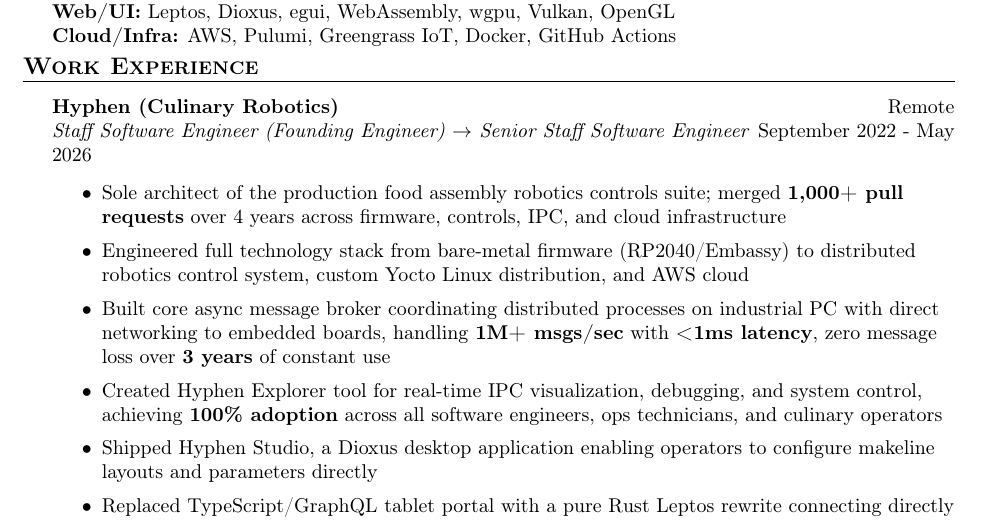
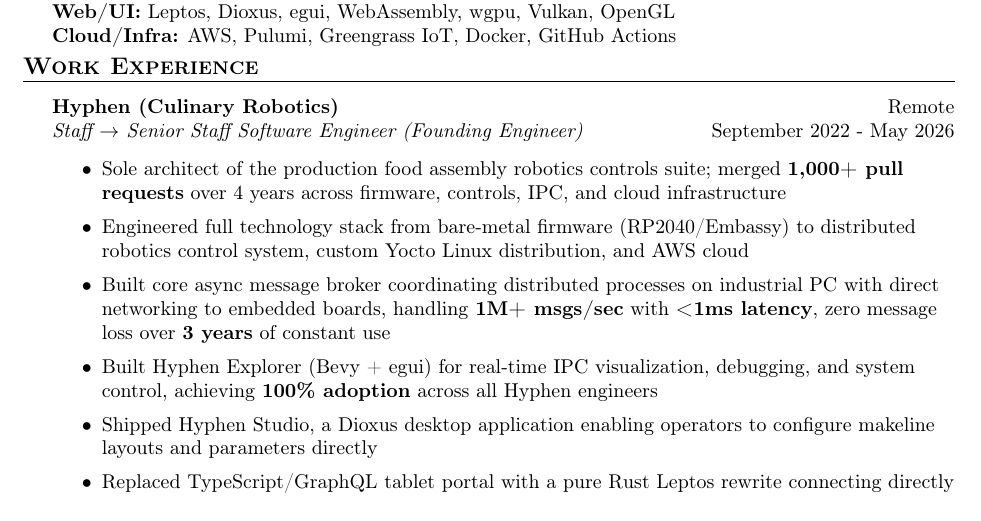
Before and after one commit to matthewjberger/matthewjberger.github.io, a LaTeX CV (resume.tex): part of page 1 of 2, cut so that both start at the same text. Compiled offline with pdfLaTeX.

Commit message:
docs: shorten hyphen title to prevent date wrap and tighten explorer bullet

```diff
--- a/resume.tex
+++ b/resume.tex
@@ -91,13 +91,13 @@
 \header{Work Experience}
 
 \textbf{Hyphen (Culinary Robotics)} \hfill Remote\\
-\textit{Staff Software Engineer (Founding Engineer) $\rightarrow$ Senior Staff Software Engineer} \hfill September 2022 - May 2026\\
+\textit{Staff $\rightarrow$ Senior Staff Software Engineer (Founding Engineer)} \hfill September 2022 - May 2026\\
 \vspace{-1mm}
 \begin{itemize} \itemsep 1pt
     \item Sole architect of the production food assembly robotics controls suite; merged \textbf{1,000+ pull requests} over 4 years across firmware, controls, IPC, and cloud infrastructure
     \item Engineered full technology stack from bare-metal firmware (RP2040/Embassy) to distributed robotics control system, custom Yocto Linux distribution, and AWS cloud
     \item Built core async message broker coordinating distributed processes on industrial PC with direct networking to embedded boards, handling \textbf{1M+ msgs/sec} with \textbf{<1ms latency}, zero message loss over \textbf{3 years} of constant use
-    \item Created Hyphen Explorer tool for real-time IPC visualization, debugging, and system control, achieving \textbf{100\% adoption} across all software engineers, ops technicians, and culinary operators
+    \item Built Hyphen Explorer (Bevy + egui) for real-time IPC visualization, debugging, and system control, achieving \textbf{100\% adoption} across all Hyphen engineers
     \item Shipped Hyphen Studio, a Dioxus desktop application enabling operators to configure makeline layouts and parameters directly
     \item Replaced TypeScript/GraphQL tablet portal with a pure Rust Leptos rewrite connecting directly to the IPC broker, eliminating an entire backend tier
     \item Mentored team of web developers into Rust systems programmers through architectural review, pair programming, and codified patterns
```
Also changed, not shown: data/experience.toml (+2 -2 lines), 1 other file.
